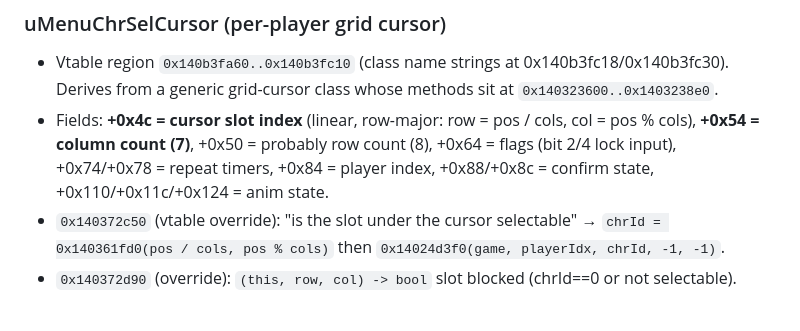
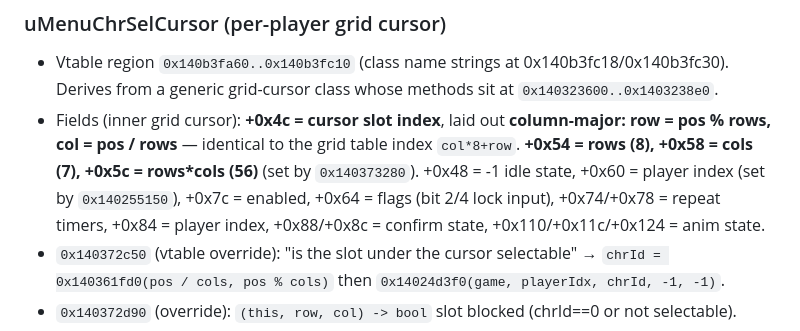
Before and after one commit to ragnaroky1/umvc3-pageturn, a Markdown page: NOTES.md, the part around the change. Rendered like a GitHub page.

Commit message:
NOTES: correct cursor field semantics (column-major pos, rows/cols)

```diff
--- a/NOTES.md
+++ b/NOTES.md
@@ -129,7 +129,7 @@ Implication: the visible grid is fully described by a static 56-entry table plus
 ### uMenuChrSelCursor (per-player grid cursor)
 
 - Vtable region `0x140b3fa60..0x140b3fc10` (class name strings at 0x140b3fc18/0x140b3fc30). Derives from a generic grid-cursor class whose methods sit at `0x140323600..0x1403238e0`.
-- Fields: **+0x4c = cursor slot index** (linear, row-major: row = pos / cols, col = pos % cols), **+0x54 = column count (7)**, +0x50 = probably row count (8), +0x64 = flags (bit 2/4 lock input), +0x74/+0x78 = repeat timers, +0x84 = player index, +0x88/+0x8c = confirm state, +0x110/+0x11c/+0x124 = anim state.
+- Fields (inner grid cursor): **+0x4c = cursor slot index**, laid out **column-major: row = pos % rows, col = pos / rows** — identical to the grid table index `col*8+row`. **+0x54 = rows (8), +0x58 = cols (7), +0x5c = rows*cols (56)** (set by `0x140373280`). +0x48 = -1 idle state, +0x60 = player index (set by `0x140255150`), +0x7c = enabled, +0x64 = flags (bit 2/4 lock input), +0x74/+0x78 = repeat timers, +0x84 = player index, +0x88/+0x8c = confirm state, +0x110/+0x11c/+0x124 = anim state.
 - `0x140372c50` (vtable override): "is the slot under the cursor selectable" → `chrId = 0x140361fd0(pos / cols, pos % cols)` then `0x14024d3f0(game, playerIdx, chrId, -1, -1)`.
 - `0x140372d90` (override): `(this, row, col) -> bool` slot blocked (chrId==0 or not selectable).
 - Base input handlers: `0x140323890` tests mask 0x10010 → calls vtable+0xc0; `0x140323700` mask 0x40040 → vtable+0xc8; `0x140323750` mask 0x80080 → vtable+0xd0; `0x140323840` mask 0x20020 → vtable+0xd8. The mask comes from vtable+0x100 (get input bits; low bits = press, bit<<16 = repeat). So **+0xc0/+0xc8/+0xd0/+0xd8 are the four directional move handlers** (mapping to up/down/left/right TBD). vtable+0xb0 = confirm-allowed check, +0xe0 = on-confirm, +0xe8 = on-confirm-blocked, +0xf0 = on-cancel.
```
